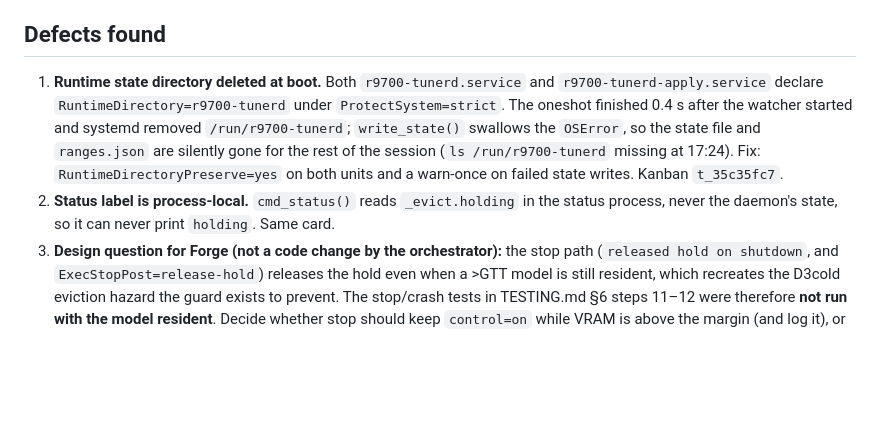
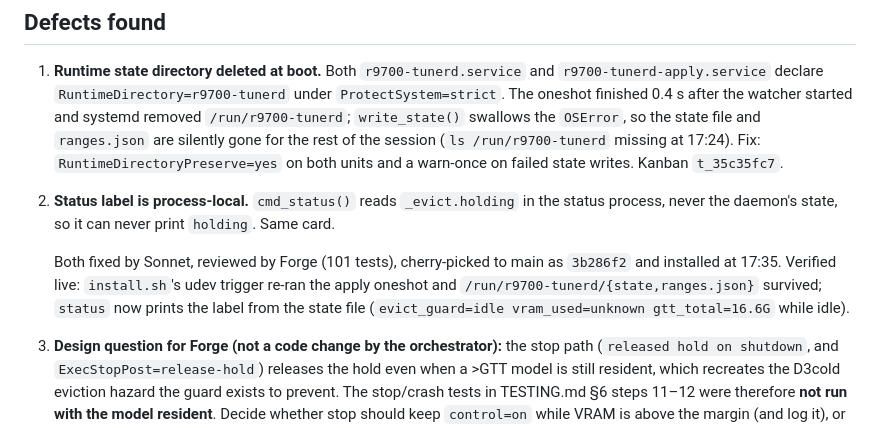
Before and after one commit to grym3s/r9700-tunerd, a Markdown page: docs/ACCEPTANCE-evict-guard.md, the part around the change. Drawn GitHub-style; blank space fills up the shorter version.

```diff
--- a/docs/ACCEPTANCE-evict-guard.md
+++ b/docs/ACCEPTANCE-evict-guard.md
@@ -84,6 +84,12 @@ LM Studio server stopped and Halo's server restarted afterwards.
 2. **Status label is process-local.** `cmd_status()` reads `_evict.holding` in
    the status process, never the daemon's state, so it can never print
    `holding`. Same card.
+
+   Both fixed by Sonnet, reviewed by Forge (101 tests), cherry-picked to main
+   as `3b286f2` and installed at 17:35. Verified live: `install.sh`'s udev
+   trigger re-ran the apply oneshot and `/run/r9700-tunerd/{state,ranges.json}`
+   survived; `status` now prints the label from the state file
+   (`evict_guard=idle vram_used=unknown gtt_total=16.6G` while idle).
 3. **Design question for Forge (not a code change by the orchestrator):** the
    stop path (`released hold on shutdown`, and `ExecStopPost=release-hold`)
    releases the hold even when a >GTT model is still resident, which recreates
```
Also changed, not shown: handoff/HANDOFF-2026-09-04-PM.md (+23 -0 lines).
